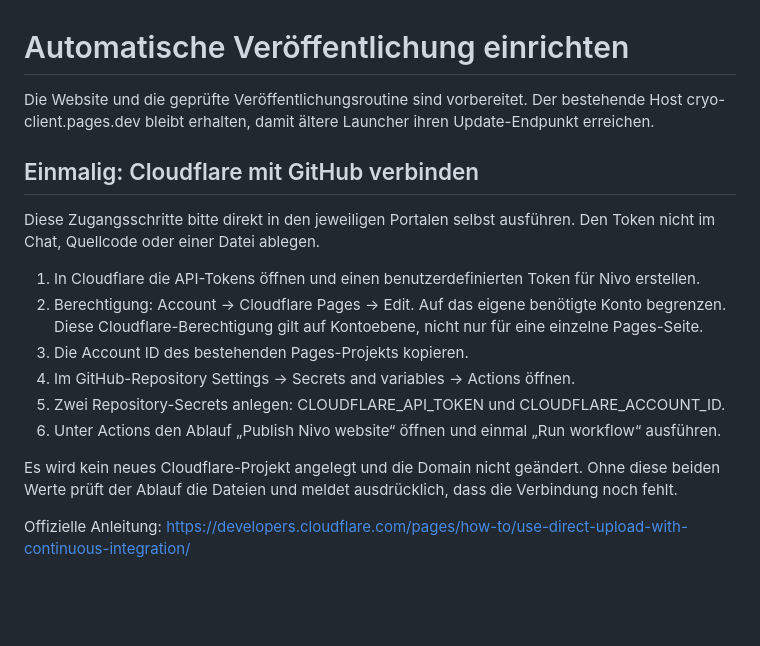
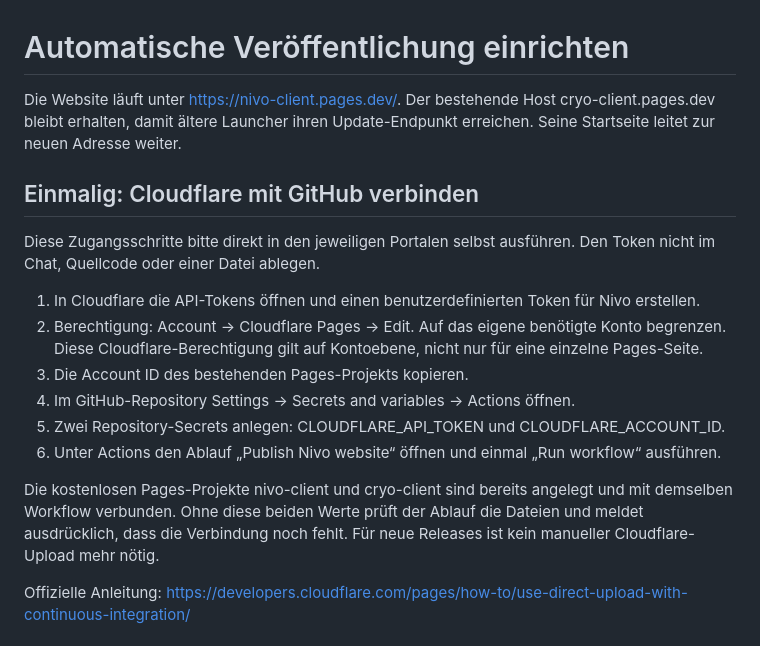
Before and after one commit to Jonaz123187/Cryo-Client, a Markdown page: deployment/EINRICHTEN.md, the part around the change. Drawn GitHub-style; blank space fills up the shorter version.

```diff
--- a/deployment/EINRICHTEN.md
+++ b/deployment/EINRICHTEN.md
@@ -1,6 +1,6 @@
 # Automatische Veröffentlichung einrichten
 
-Die Website und die geprüfte Veröffentlichungsroutine sind vorbereitet. Der bestehende Host cryo-client.pages.dev bleibt erhalten, damit ältere Launcher ihren Update-Endpunkt erreichen.
+Die Website läuft unter https://nivo-client.pages.dev/. Der bestehende Host cryo-client.pages.dev bleibt erhalten, damit ältere Launcher ihren Update-Endpunkt erreichen. Seine Startseite leitet zur neuen Adresse weiter.
 
 ## Einmalig: Cloudflare mit GitHub verbinden
 
@@ -13,7 +13,7 @@ Diese Zugangsschritte bitte direkt in den jeweiligen Portalen selbst ausführen.
 5. Zwei Repository-Secrets anlegen: CLOUDFLARE_API_TOKEN und CLOUDFLARE_ACCOUNT_ID.
 6. Unter Actions den Ablauf „Publish Nivo website“ öffnen und einmal „Run workflow“ ausführen.
 
-Es wird kein neues Cloudflare-Projekt angelegt und die Domain nicht geändert. Ohne diese beiden Werte prüft der Ablauf die Dateien und meldet ausdrücklich, dass die Verbindung noch fehlt.
+Die kostenlosen Pages-Projekte nivo-client und cryo-client sind bereits angelegt und mit demselben Workflow verbunden. Ohne diese beiden Werte prüft der Ablauf die Dateien und meldet ausdrücklich, dass die Verbindung noch fehlt. Für neue Releases ist kein manueller Cloudflare-Upload mehr nötig.
 
 Offizielle Anleitung: https://developers.cloudflare.com/pages/how-to/use-direct-upload-with-continuous-integration/
 
```
Also changed, not shown: README.md (+7 -3 lines).
